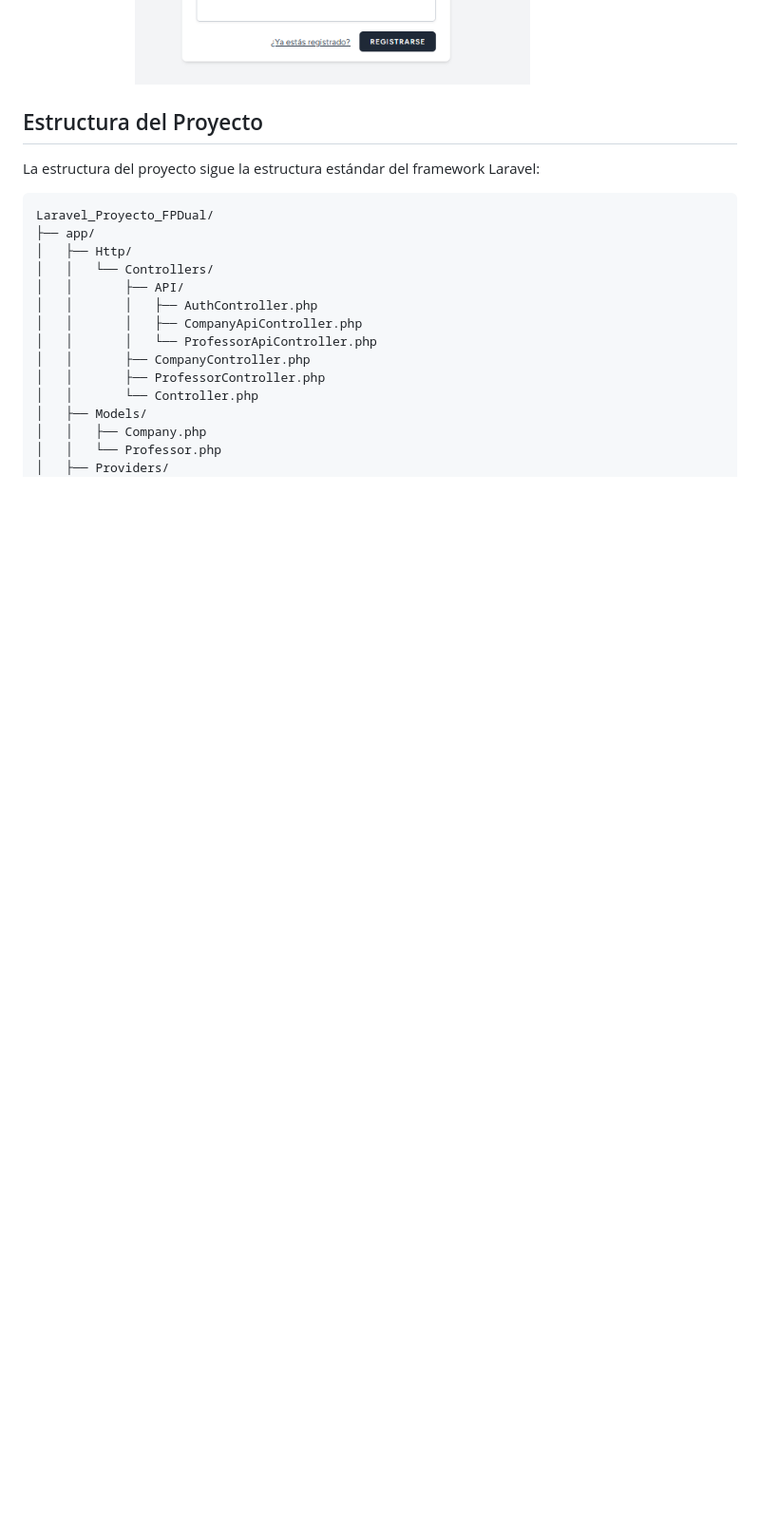
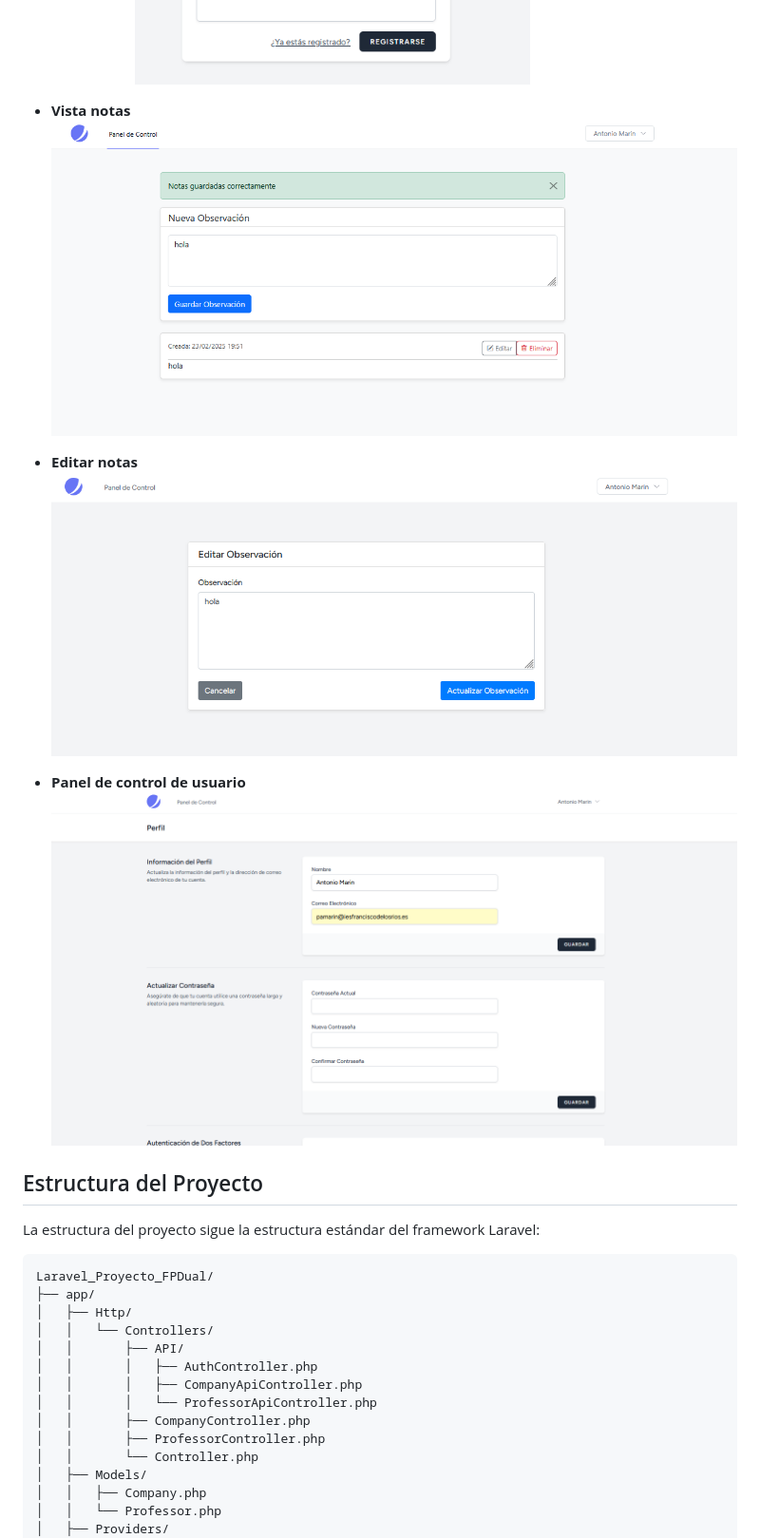
Before and after one commit to luishidalgoa/Laravel_Proyecto_FPDual, a Markdown page: README.md, the part around the change. Shown at 95% size. GitHub-like rendering; blank space fills up the shorter version.

Commit message:
Implementado el jetstream

```diff
--- a/README.md
+++ b/README.md
@@ -63,6 +63,16 @@ Este proyecto es una aplicación web basada en Laravel diseñada para gestionar
 
 - **Registrarse**
    ![Descripción de la imagen](/public/images/imagen19.png)
+
+- **Vista notas**
+   ![Descripción de la imagen](/public/images/imagen20.png)
+
+- **Editar notas**
+   ![Descripción de la imagen](/public/images/imagen22.png)
+
+- **Panel de control de usuario**
+   ![Descripción de la imagen](/public/images/imagen21.png)
+
 
 
 ## Estructura del Proyecto
```
